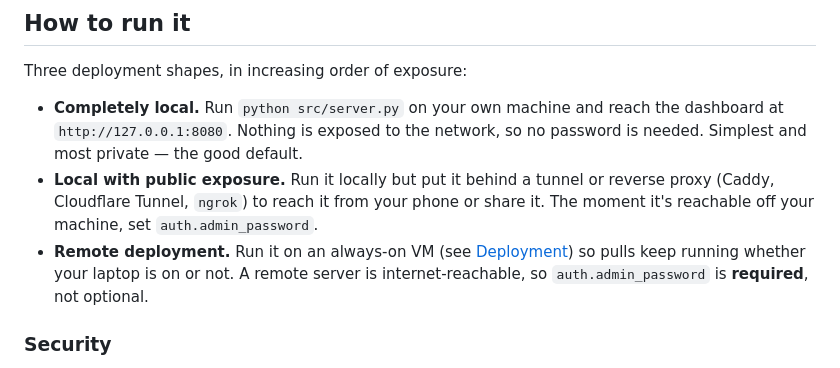
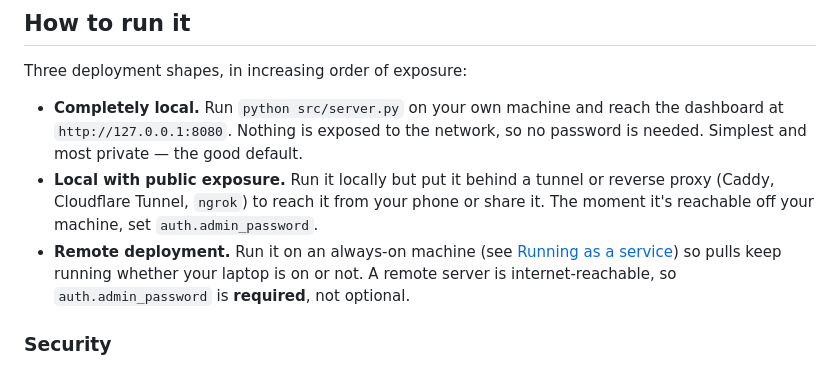
Before and after one commit to TheoLong/uscis-prober, a Markdown page: README.md, the part around one of its changes. Rendered like a GitHub page.

```diff
--- a/README.md
+++ b/README.md
@@ -118,8 +114,8 @@ Three deployment shapes, in increasing order of exposure:
   tunnel or reverse proxy (Caddy, Cloudflare Tunnel, `ngrok`) to reach it
   from your phone or share it. The moment it's reachable off your machine,
   set `auth.admin_password`.
-- **Remote deployment.** Run it on an always-on VM (see
-  [Deployment](#deployment-azure-vm--caddy--cicd)) so pulls keep running
+- **Remote deployment.** Run it on an always-on machine (see
+  [Running as a service](#running-as-a-service)) so pulls keep running
   whether your laptop is on or not. A remote server is internet-reachable,
   so `auth.admin_password` is **required**, not optional.
 
```
Also changed, not shown: other parts of README.md (+50 -134 lines).
